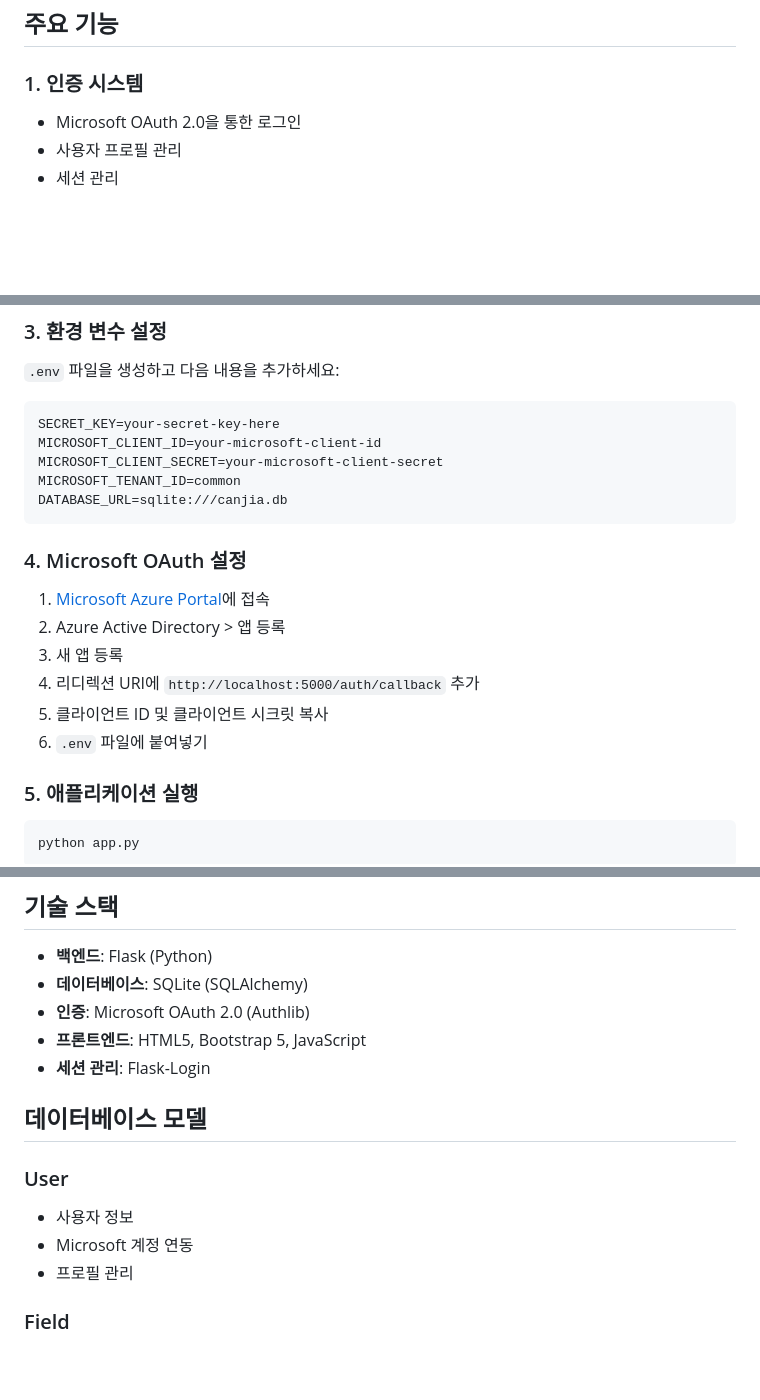
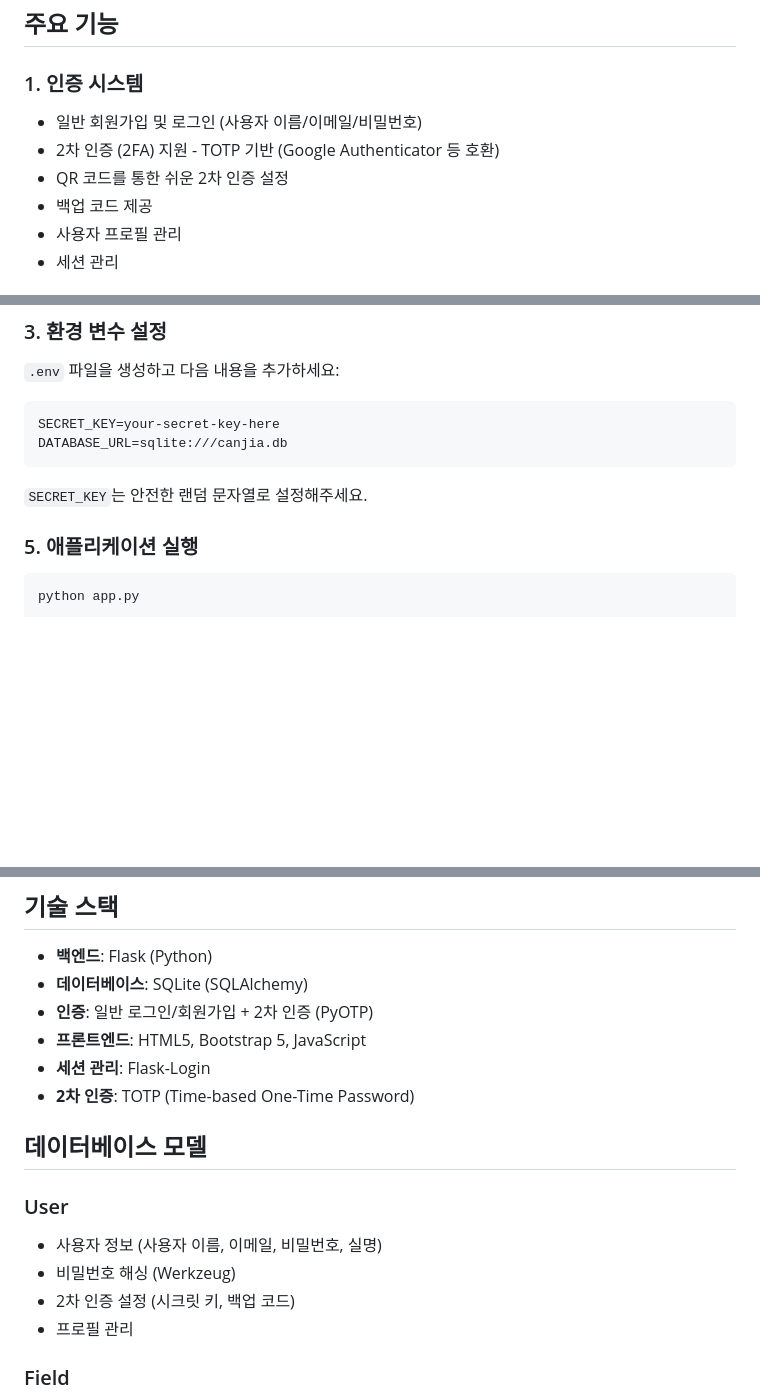
Before and after one commit to a71143055/CANJIA0518, a Markdown page: README.md, 3 parts joined by grey strips. Drawn GitHub-style; blank space fills up the shorter version.

Commit message:
CANJIA0518

````diff
--- a/README.md
+++ b/README.md
@@ -15,7 +15,10 @@ CANJIA는 제주도에서의 산업 발전과 네트워크 구축을 목표로
 ## 주요 기능
 
 ### 1. 인증 시스템
-- Microsoft OAuth 2.0을 통한 로그인
+- 일반 회원가입 및 로그인 (사용자 이름/이메일/비밀번호)
+- 2차 인증 (2FA) 지원 - TOTP 기반 (Google Authenticator 등 호환)
+- QR 코드를 통한 쉬운 2차 인증 설정
+- 백업 코드 제공
 - 사용자 프로필 관리
 - 세션 관리
 
@@ -68,20 +71,10 @@ pip install -r requirements.txt
 
 ```env
 SECRET_KEY=your-secret-key-here
-MICROSOFT_CLIENT_ID=your-microsoft-client-id
-MICROSOFT_CLIENT_SECRET=your-microsoft-client-secret
-MICROSOFT_TENANT_ID=common
 DATABASE_URL=sqlite:///canjia.db
 ```
 
-### 4. Microsoft OAuth 설정
-
-1. [Microsoft Azure Portal](https://portal.azure.com/)에 접속
-2. Azure Active Directory > 앱 등록
-3. 새 앱 등록
-4. 리디렉션 URI에 `http://localhost:5000/auth/callback` 추가
-5. 클라이언트 ID 및 클라이언트 시크릿 복사
-6. `.env` 파일에 붙여넣기
+`SECRET_KEY`는 안전한 랜덤 문자열로 설정해주세요.
 
 ### 5. 애플리케이션 실행
 
@@ -122,15 +119,17 @@ CANJIA0518/
 
 - **백엔드**: Flask (Python)
 - **데이터베이스**: SQLite (SQLAlchemy)
-- **인증**: Microsoft OAuth 2.0 (Authlib)
+- **인증**: 일반 로그인/회원가입 + 2차 인증 (PyOTP)
 - **프론트엔드**: HTML5, Bootstrap 5, JavaScript
 - **세션 관리**: Flask-Login
+- **2차 인증**: TOTP (Time-based One-Time Password)
 
 ## 데이터베이스 모델
 
 ### User
-- 사용자 정보
-- Microsoft 계정 연동
+- 사용자 정보 (사용자 이름, 이메일, 비밀번호, 실명)
+- 비밀번호 해싱 (Werkzeug)
+- 2차 인증 설정 (시크릿 키, 백업 코드)
 - 프로필 관리
 
 ### Field
````
Also changed, not shown: other parts of README.md (+5 -1 lines).
